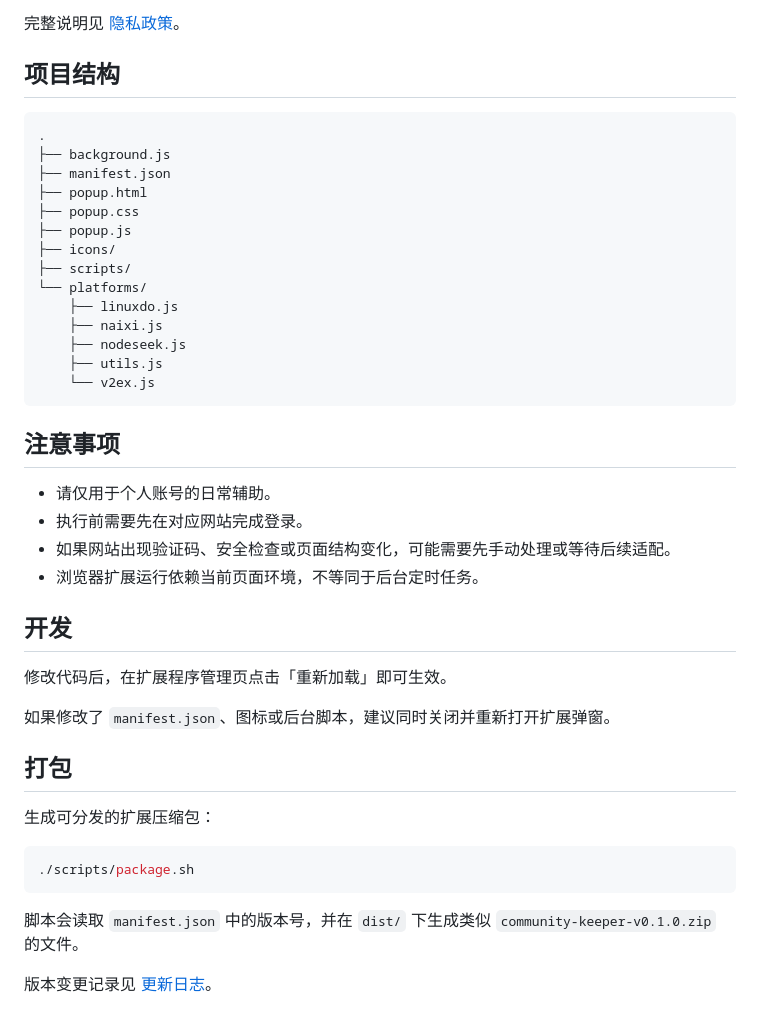
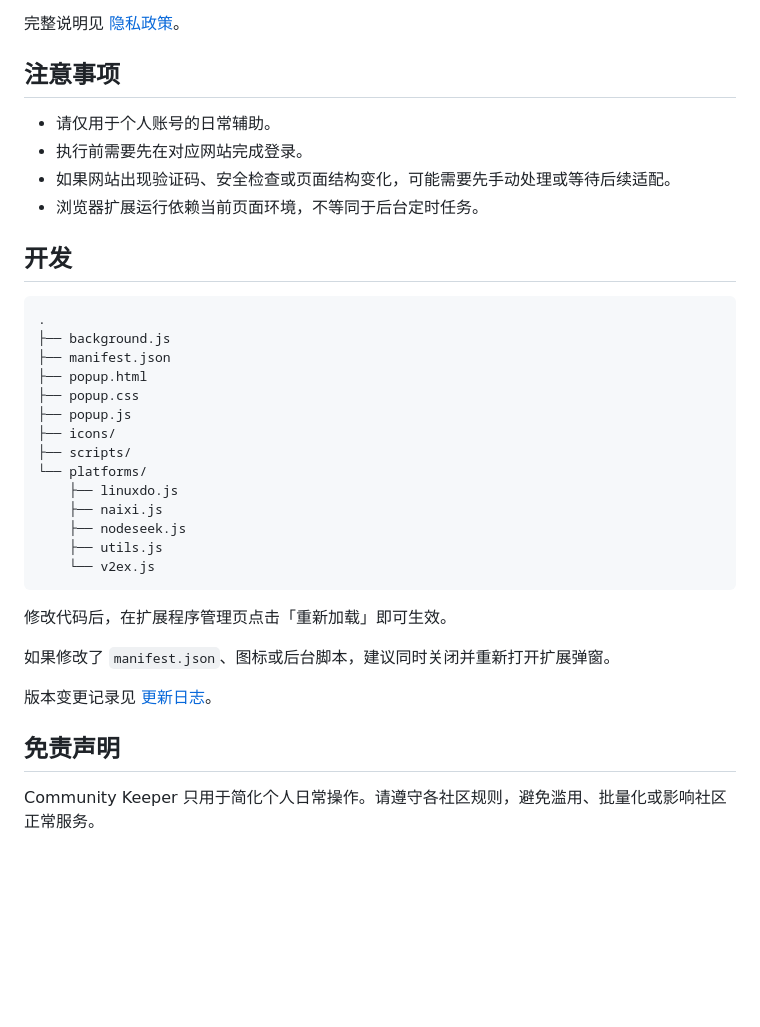
Before and after one commit to JackyST0/community-keeper, a Markdown page: README.md, the part around one of its changes. Drawn GitHub-style; blank space fills up the shorter version.

````diff
--- a/README.md
+++ b/README.md
@@ -57,7 +84,14 @@ Community Keeper 是一个浏览器扩展，用当前浏览器的登录态执行
 
 完整说明见 [隐私政策](PRIVACY.md)。
 
-## 项目结构
+## 注意事项
+
+- 请仅用于个人账号的日常辅助。
+- 执行前需要先在对应网站完成登录。
+- 如果网站出现验证码、安全检查或页面结构变化，可能需要先手动处理或等待后续适配。
+- 浏览器扩展运行依赖当前页面环境，不等同于后台定时任务。
+
+## 开发
 
 ```text
 .
@@ -76,27 +110,12 @@ Community Keeper 是一个浏览器扩展，用当前浏览器的登录态执行
     └── v2ex.js
 ```
 
-## 注意事项
-
-- 请仅用于个人账号的日常辅助。
-- 执行前需要先在对应网站完成登录。
-- 如果网站出现验证码、安全检查或页面结构变化，可能需要先手动处理或等待后续适配。
-- 浏览器扩展运行依赖当前页面环境，不等同于后台定时任务。
-
-## 开发
-
 修改代码后，在扩展程序管理页点击「重新加载」即可生效。
 
 如果修改了 `manifest.json`、图标或后台脚本，建议同时关闭并重新打开扩展弹窗。
 
-## 打包
+版本变更记录见 [更新日志](CHANGELOG.md)。
 
-生成可分发的扩展压缩包：
+## 免责声明
 
-```bash
-./scripts/package.sh
-```
-
-脚本会读取 `manifest.json` 中的版本号，并在 `dist/` 下生成类似 `community-keeper-v0.1.0.zip` 的文件。
-
-版本变更记录见 [更新日志](CHANGELOG.md)。
+Community Keeper 只用于简化个人日常操作。请遵守各社区规则，避免滥用、批量化或影响社区正常服务。
````
Also changed, not shown: other parts of README.md (+34 -7 lines).
